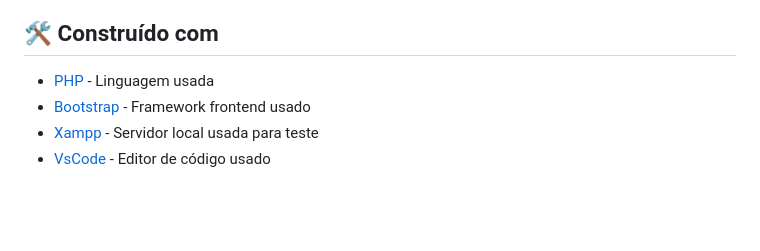
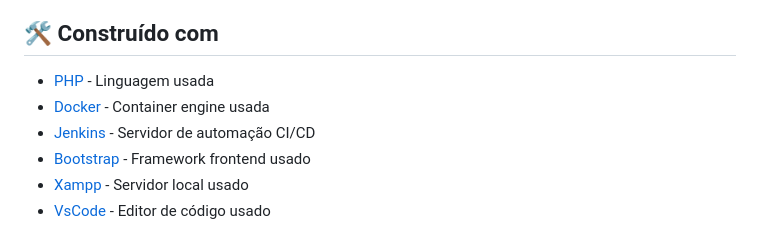
Before and after one commit to andradesysadmin/mymp3, a Markdown page: README.md, the part around the change. Drawn GitHub-style; blank space fills up the shorter version.

```diff
--- a/README.md
+++ b/README.md
@@ -30,6 +30,8 @@ Você pode ir na pagina de playlists e testar o sistema de criação de playlist
 ## 🛠️ Construído com
 
 * [PHP](https://www.php.net/) - Linguagem usada
+* [Docker](https://www.docker.com/) - Container engine usada
+* [Jenkins](https://www.jenkins.io/) - Servidor de automação CI/CD
 * [Bootstrap](https://getbootstrap.com/) - Framework frontend usado
-* [Xampp](https://www.apachefriends.org/pt_br/index.html) - Servidor local usada para teste
+* [Xampp](https://www.apachefriends.org/pt_br/index.html) - Servidor local usado
 * [VsCode](https://code.visualstudio.com/) - Editor de código usado
```
